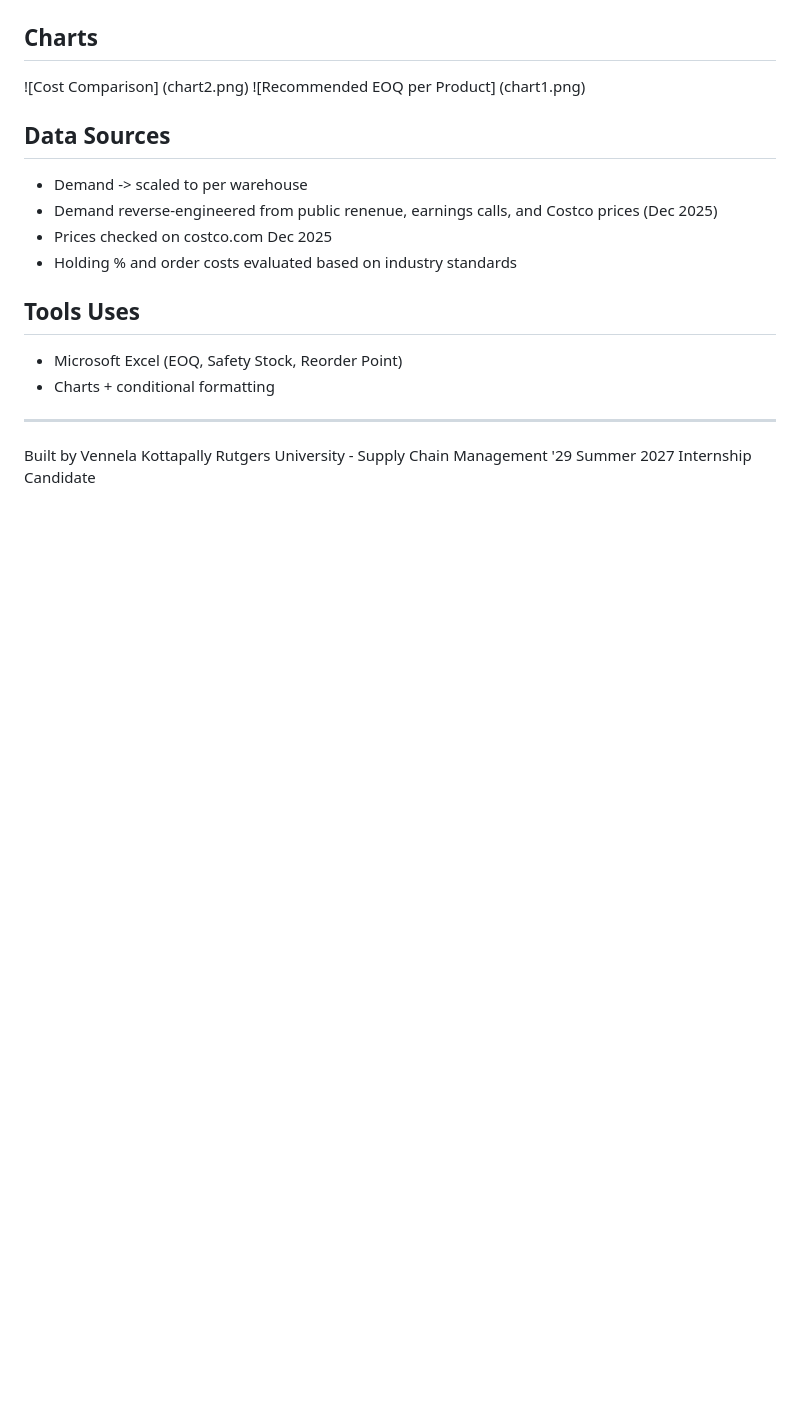
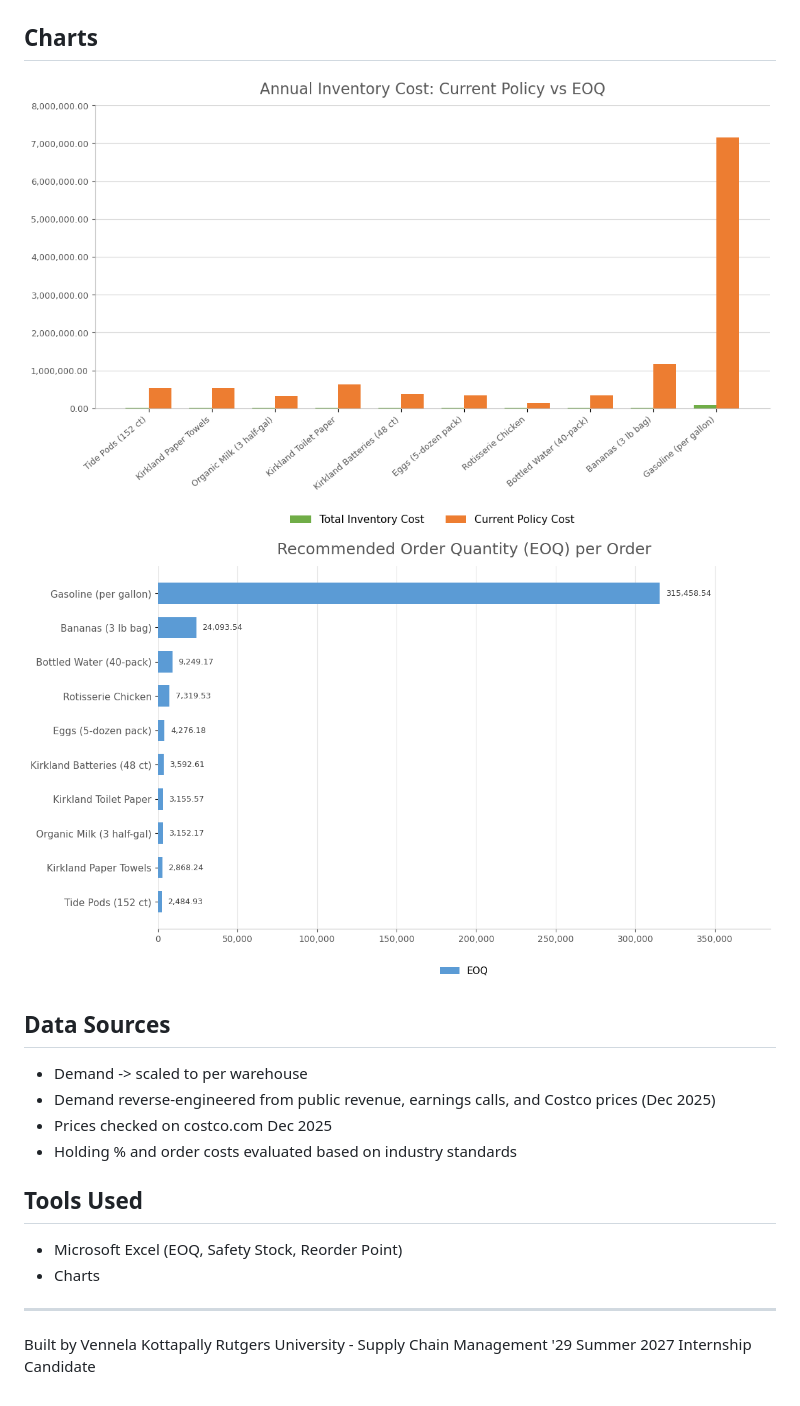
Before and after one commit to vennela22k/costco-inventory-optimizer, a Markdown page: README.md, the part around one of its changes. GitHub-like rendering; pictures changed too: chart1.png, chart2.png; blank space fills up the shorter version.

```diff
--- a/README.md
+++ b/README.md
@@ -16,17 +41,17 @@ Shows optimal order quantities, reorder points, and safety stock to minimize tot
 
 ## Charts
-![Cost Comparison] (chart2.png)
-![Recommended EOQ per Product] (chart1.png)
+![Cost Comparison](chart2.png)
+![Recommended EOQ per Product](chart1.png)
 
 ## Data Sources
 - Demand -> scaled to per warehouse
-- Demand reverse-engineered from public renenue, earnings calls, and Costco prices (Dec 2025)
+- Demand reverse-engineered from public revenue, earnings calls, and Costco prices (Dec 2025)
 - Prices checked on costco.com Dec 2025
 - Holding % and order costs evaluated based on industry standards
 
-## Tools Uses
+## Tools Used
 - Microsoft Excel (EOQ, Safety Stock, Reorder Point)
-- Charts + conditional formatting
+- Charts
 
 ___________________________________________________________________________________
 Built by Vennela Kottapally
```
Also changed, not shown: other parts of README.md (+33 -8 lines), 1 other file.
